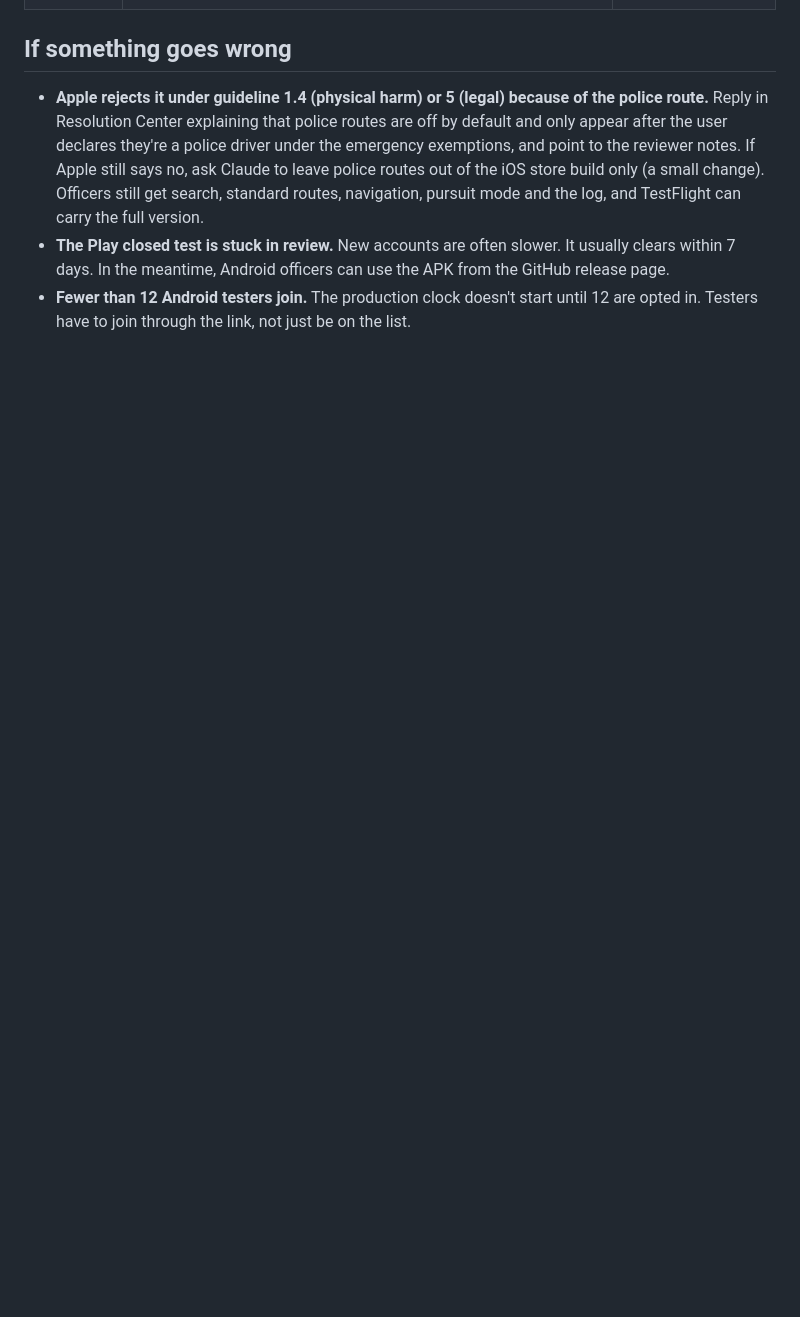
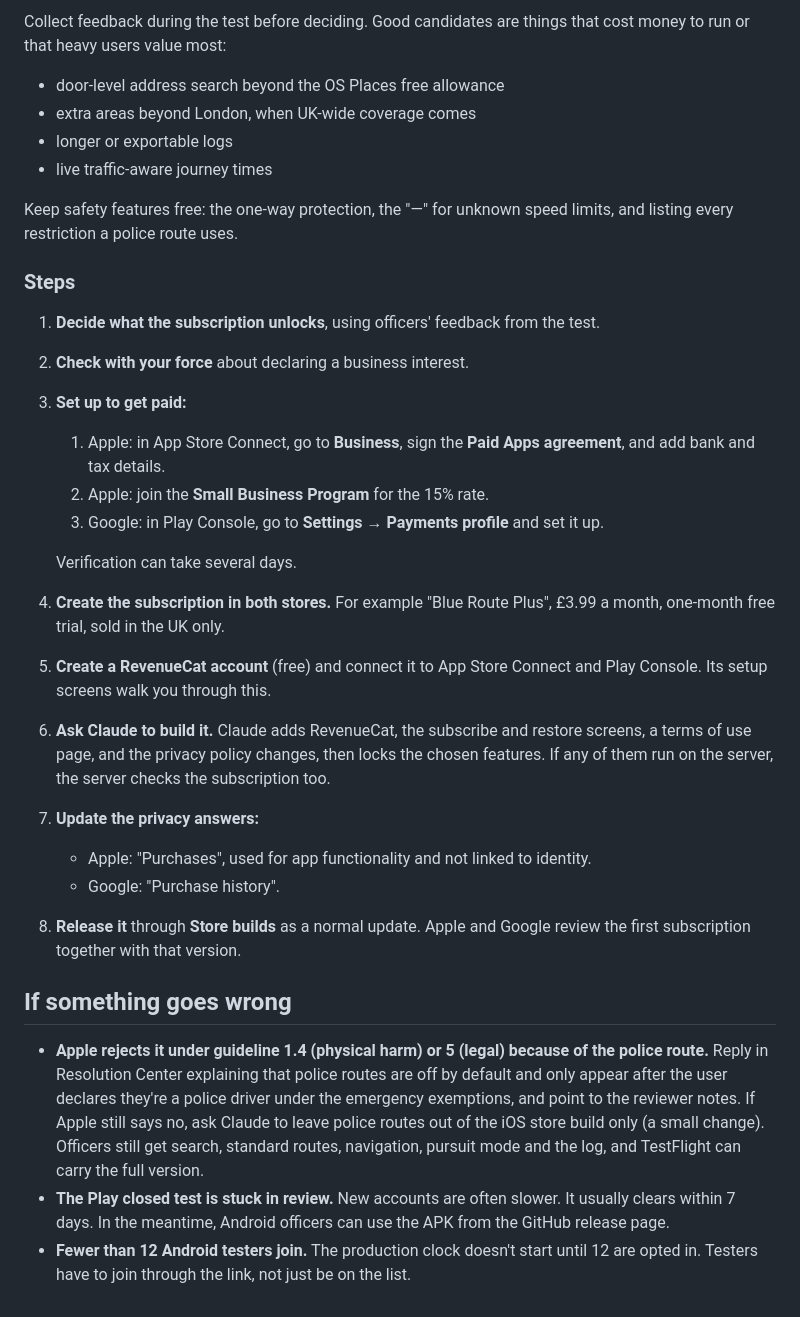
Before and after one commit to 1jo39donovan-sketch/pursuitnav, a Markdown page: STORE.md, the part around one of its changes. GitHub-like rendering; blank space fills up the shorter version.

```diff
--- a/STORE.md
+++ b/STORE.md
@@ -202,3 +236,30 @@ Day 1 is Saturday 10 October.
+Collect feedback during the test before deciding. Good candidates are things that cost money to run or that heavy users value most:
+
+- door-level address search beyond the OS Places free allowance
+- extra areas beyond London, when UK-wide coverage comes
+- longer or exportable logs
+- live traffic-aware journey times
+
+Keep safety features free: the one-way protection, the "—" for unknown speed limits, and listing every restriction a police route uses.
+
+### Steps
+
+1. **Decide what the subscription unlocks**, using officers' feedback from the test.
+2. **Check with your force** about declaring a business interest.
+3. **Set up to get paid:**
+   1. Apple: in App Store Connect, go to **Business**, sign the **Paid Apps agreement**, and add bank and tax details.
+   2. Apple: join the **Small Business Program** for the 15% rate.
+   3. Google: in Play Console, go to **Settings → Payments profile** and set it up.
+
+   Verification can take several days.
+4. **Create the subscription in both stores.** For example "Blue Route Plus", £3.99 a month, one-month free trial, sold in the UK only.
+5. **Create a RevenueCat account** (free) and connect it to App Store Connect and Play Console. Its setup screens walk you through this.
+6. **Ask Claude to build it.** Claude adds RevenueCat, the subscribe and restore screens, a terms of use page, and the privacy policy changes, then locks the chosen features. If any of them run on the server, the server checks the subscription too.
+7. **Update the privacy answers:**
+   - Apple: "Purchases", used for app functionality and not linked to identity.
+   - Google: "Purchase history".
+8. **Release it** through **Store builds** as a normal update. Apple and Google review the first subscription together with that version.
+
 ## If something goes wrong
 
 - **Apple rejects it under guideline 1.4 (physical harm) or 5 (legal) because of the police route.** Reply in Resolution Center explaining that police routes are off by default and only appear after the user declares they're a police driver under the emergency exemptions, and point to the reviewer notes. If Apple still says no, ask Claude to leave police routes out of the iOS store build only (a small change). Officers still get search, standard routes, navigation, pursuit mode and the log, and TestFlight can carry the full version.
```
Also changed, not shown: other parts of STORE.md (+34 -0 lines), DEPLOY.md (+32 -5 lines).
